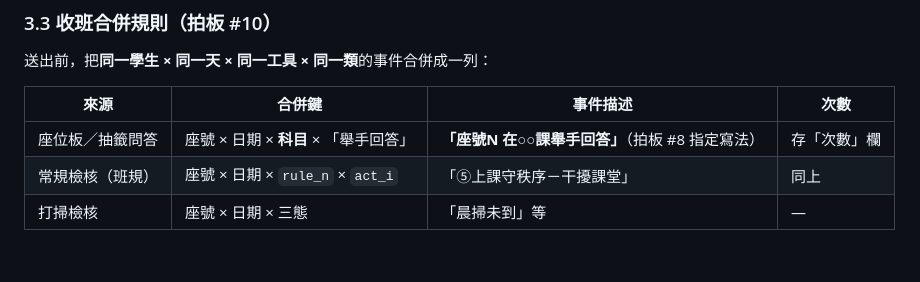
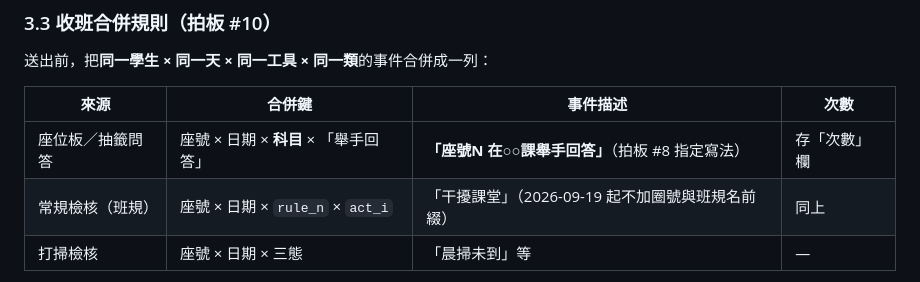
Before and after one commit to flyshan2010/class-manager, a Markdown page: docs/設計計畫_課堂資料採集Phase2.md, the part around the change. Rendered like a GitHub page; blank space fills up the shorter version.

```diff
--- a/docs/設計計畫_課堂資料採集Phase2.md
+++ b/docs/設計計畫_課堂資料採集Phase2.md
@@ -106,7 +106,7 @@
 | 來源 | 合併鍵 | 事件描述 | 次數 |
 |---|---|---|---|
 | 座位板／抽籤問答 | 座號 × 日期 × **科目** × 「舉手回答」 | **「座號N 在○○課舉手回答」**（拍板 #8 指定寫法） | 存「次數」欄 |
-| 常規檢核（班規） | 座號 × 日期 × `rule_n` × `act_i` | 「⑤上課守秩序－干擾課堂」 | 同上 |
+| 常規檢核（班規） | 座號 × 日期 × `rule_n` × `act_i` | 「干擾課堂」（2026-09-19 起不加圈號與班規名前綴） | 同上 |
 | 打掃檢核 | 座號 × 日期 × 三態 | 「晨掃未到」等 | — |
 
 - **座位板每節重置**：該節結束才把有次數的學生各結成一筆待送事件；
```
Also changed, not shown: docs/老師操作手冊.md (+8 -5 lines), docs/設計藍圖與路線圖.md (+1 -1 lines).
